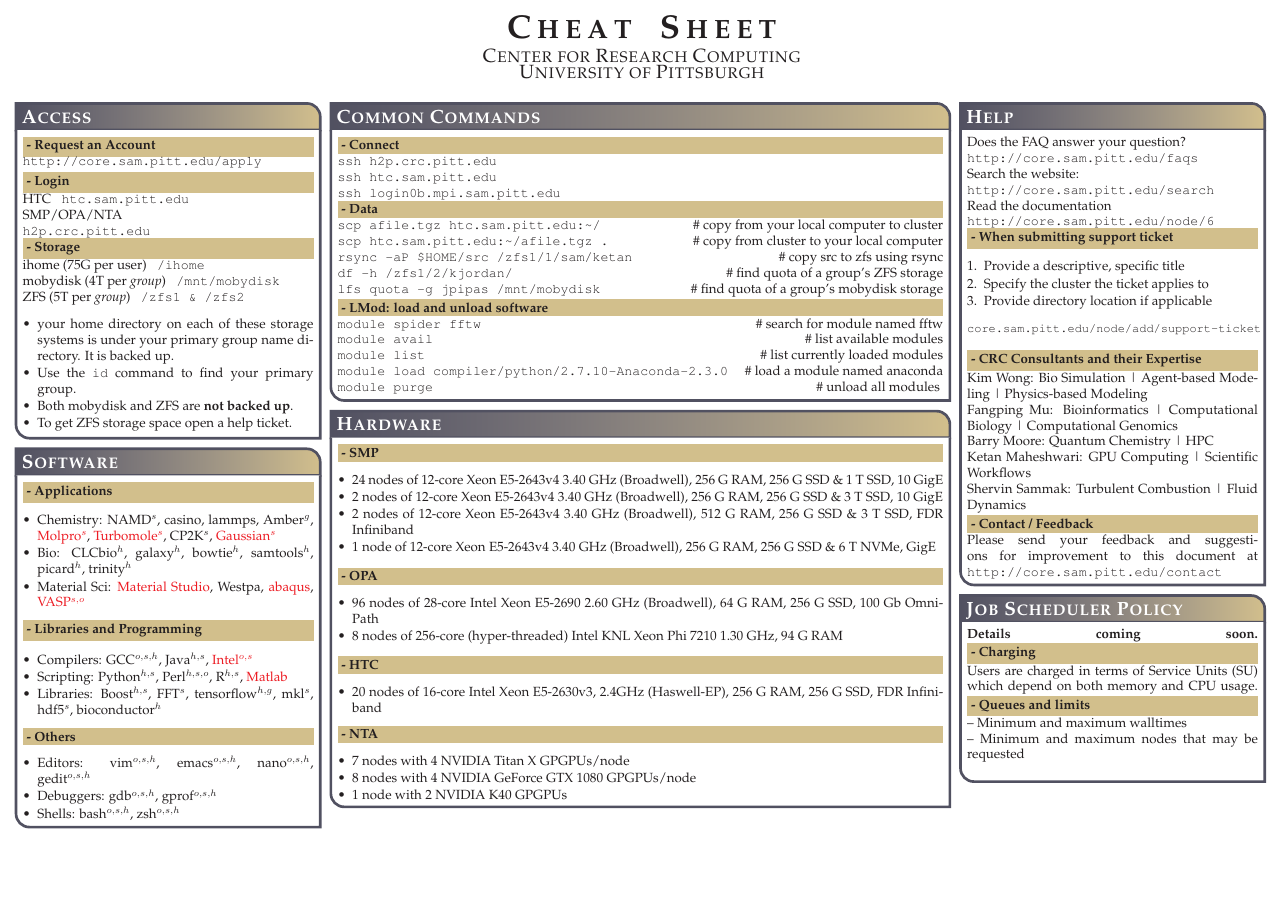
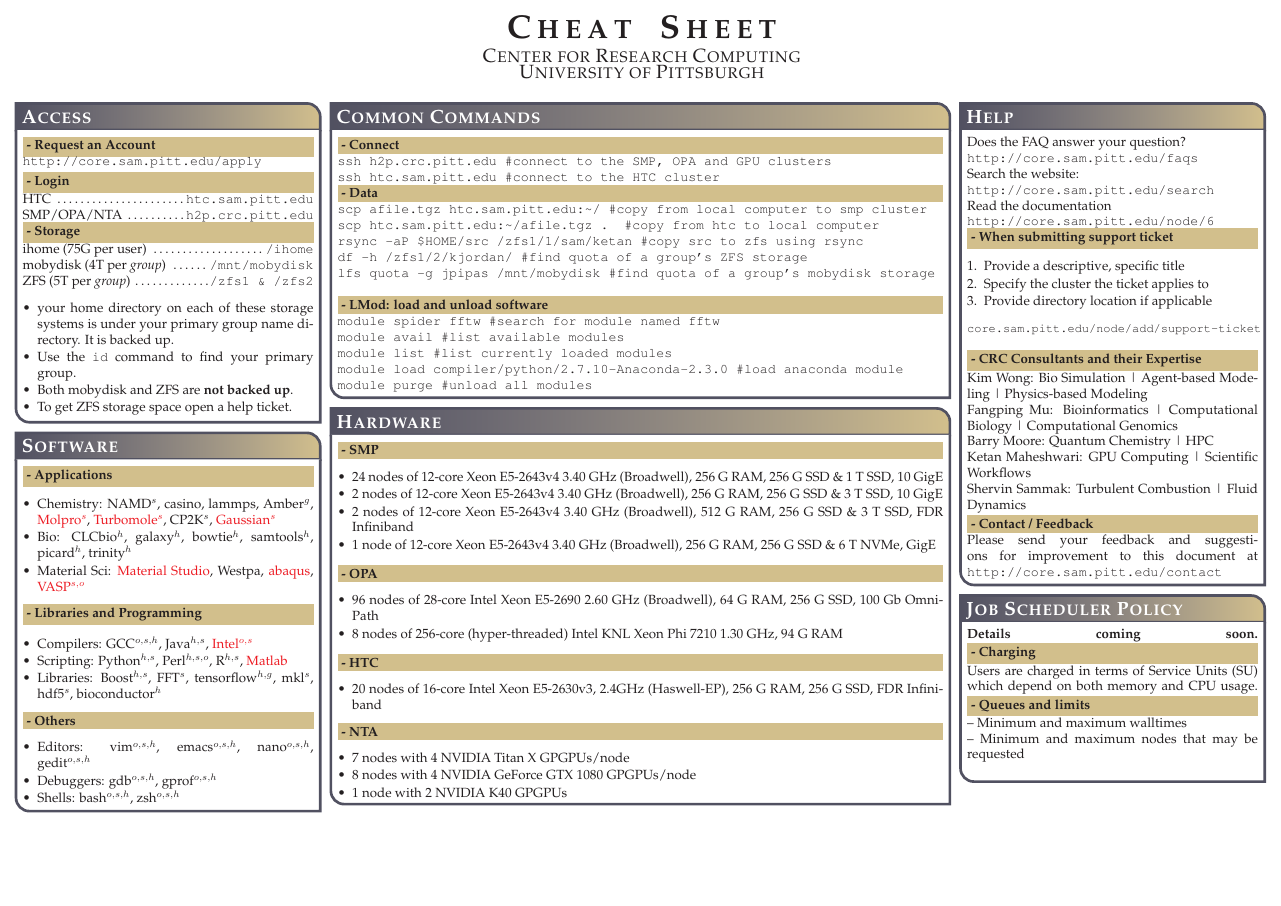
Before and after one commit to ketancmaheshwari/crc_cheatsheet, a LaTeX poster (crc_cheatsheet.tex): page 1 of 2. Compiled offline with pdfLaTeX.

Commit message:
minor improvements in slurm scripts

```diff
--- a/crc_cheatsheet.tex
+++ b/crc_cheatsheet.tex
@@ -102,24 +102,22 @@ ZFS (5T per \emph{group}) \; \texttt{/zfs1 \& /zfs2}
 \headerbox{Common Commands}{name=commoncommands, column=1,span=2, row=0}{
 %------
 \colorbox[HTML]{cdb87d}{\makebox[\textwidth-2\fboxsep][l]{\bf - Connect}}
-
-\texttt{ssh h2p.crc.pitt.edu}\\
-\texttt{ssh htc.sam.pitt.edu}\\
-\texttt{ssh login0b.mpi.sam.pitt.edu}\\
+\texttt{ssh h2p.crc.pitt.edu \#connect to the SMP, OPA and GPU clusters }\\
+\texttt{ssh htc.sam.pitt.edu \#connect to the HTC cluster }\\
 %------
 \colorbox[HTML]{cdb87d}{\makebox[\textwidth-2\fboxsep][l]{\bf - Data}}
-\texttt{scp afile.tgz htc.sam.pitt.edu:\textasciitilde/} \hfill  \# copy from your local computer to cluster \\
-\texttt{scp htc.sam.pitt.edu:\textasciitilde/afile.tgz .} \hfill  \# copy from cluster to your local computer \\
-\texttt{rsync -aP \$HOME/src /zfs1/1/sam/ketan} \hfill  \# copy src to zfs using rsync\\
-\texttt{df -h /zfs1/2/kjordan/} \hfill \# find quota of a group's ZFS storage\\
-\texttt{lfs quota -g jpipas /mnt/mobydisk} \hfill \# find quota of a group's mobydisk storage
-
+\texttt{scp afile.tgz htc.sam.pitt.edu:\textasciitilde/  \#copy from local computer to smp cluster }\\
+\texttt{scp htc.sam.pitt.edu:\textasciitilde/afile.tgz .  \#copy from htc to local computer} \\
+\texttt{rsync -aP \$HOME/src /zfs1/1/sam/ketan  \#copy src to zfs using rsync}\\
+\texttt{df -h /zfs1/2/kjordan/ \#find quota of a group's ZFS storage}\\
+\texttt{lfs quota -g jpipas /mnt/mobydisk \#find quota of a group's mobydisk storage}\\
+\linebreak
 \colorbox[HTML]{cdb87d}{\makebox[\textwidth-2\fboxsep][l]{\bf - LMod: load and unload software}}
-\texttt{module spider fftw} \hfill  \# search for module named fftw \\
-\texttt{module avail}  \hfill  \# list available modules \\
-\texttt{module list}   \hfill  \# list currently loaded modules \\
-\texttt{module load compiler/python/2.7.10-Anaconda-2.3.0}   \hfill  \# load a module named anaconda\\
-\texttt{module purge} \hfill  \# unload all modules
+\texttt{module spider fftw  \#search for module named fftw} \\
+\texttt{module avail  \#list available modules} \\
+\texttt{module list   \#list currently loaded modules} \\
+\texttt{module load compiler/python/2.7.10-Anaconda-2.3.0   \#load anaconda module}\\
+\texttt{module purge  \#unload all modules }
 %------
 }
 
```
Also changed, not shown: crc_cheatsheet.tex (10 more changed lines).
